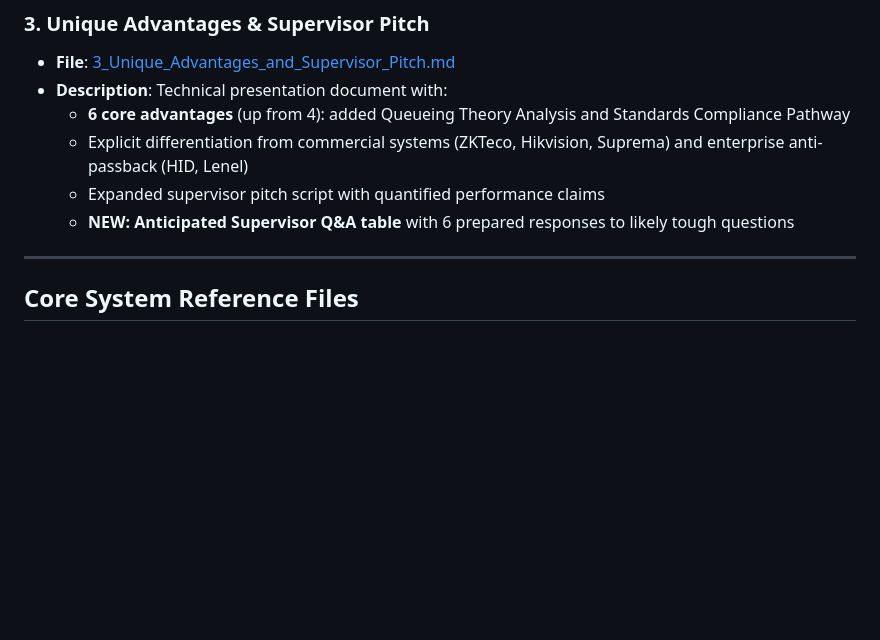
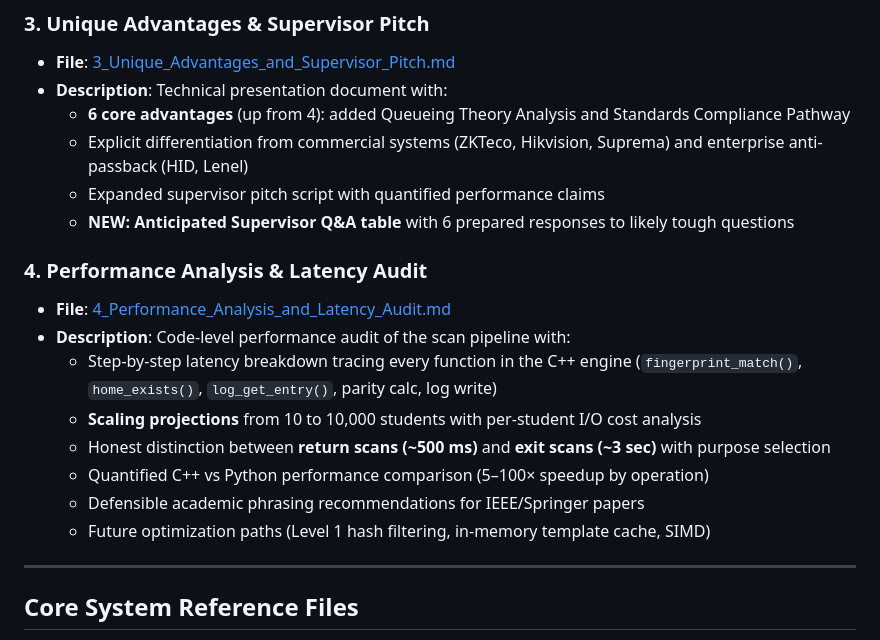
Before and after one commit to CodeNebula-Dev/FingerPrint-Scanner-IN-Out-System, a Markdown page: Presentation/README.md, the part around the change. Rendered like a GitHub page; blank space fills up the shorter version.

Commit message:
docs: add code-verified performance analysis and correct latency claims with source references

```diff
--- a/Presentation/README.md
+++ b/Presentation/README.md
@@ -40,6 +40,16 @@ The system addresses critical gate management bottlenecks in academic institutio
   - Expanded supervisor pitch script with quantified performance claims
   - **NEW: Anticipated Supervisor Q&A table** with 6 prepared responses to likely tough questions
 
+### 4. Performance Analysis & Latency Audit
+- **File**: [4_Performance_Analysis_and_Latency_Audit.md](file:///Users/devanshkhosla/Projects/CS-Club%20project/Presentation/4_Performance_Analysis_and_Latency_Audit.md)
+- **Description**: Code-level performance audit of the scan pipeline with:
+  - Step-by-step latency breakdown tracing every function in the C++ engine (`fingerprint_match()`, `home_exists()`, `log_get_entry()`, parity calc, log write)
+  - **Scaling projections** from 10 to 10,000 students with per-student I/O cost analysis
+  - Honest distinction between **return scans (~500 ms)** and **exit scans (~3 sec)** with purpose selection
+  - Quantified C++ vs Python performance comparison (5–100× speedup by operation)
+  - Defensible academic phrasing recommendations for IEEE/Springer papers
+  - Future optimization paths (Level 1 hash filtering, in-memory template cache, SIMD)
+
 ---
 
 ## Core System Reference Files
```
Also changed, not shown: Presentation/2_Related_Work_and_Comparative_Analysis.md (+8 -3 lines), Presentation/4_Performance_Analysis_and_Latency_Audit.md (added, +309 -0 lines).
